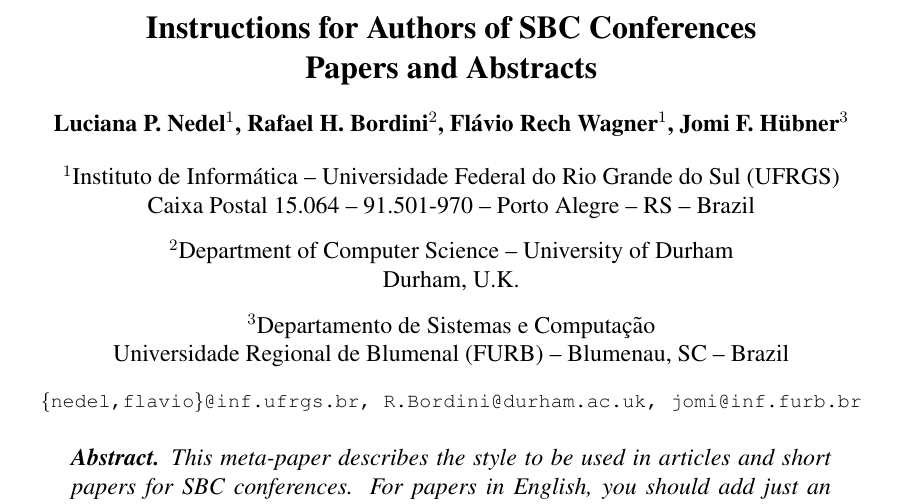
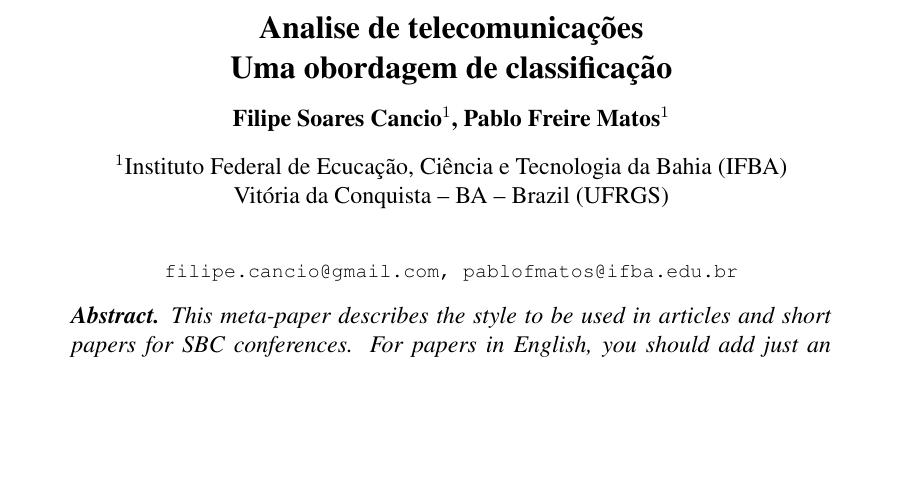
Before and after one commit to filipecancio/bi-atv-2, a LaTeX paper (article/main.tex, which reads article/sections/1_header.tex): part of page 1 of 4 before the commit and part of page 1 of 3 after it, cut at the place of the change, the shorter picture padded with empty space. Compiled offline with pdfLaTeX.

Commit message:
Atualizando cabeçalho

```diff
--- a/article/sections/1_header.tex
+++ b/article/sections/1_header.tex
@@ -1,18 +1,10 @@
-\title{Instructions for Authors of SBC Conferences\\ Papers and Abstracts}
+\title{Analise de telecomunicações\\Uma obordagem de classificação}
 
-\author{Luciana P. Nedel\inst{1}, Rafael H. Bordini\inst{2}, Flávio Rech
-	Wagner\inst{1}, Jomi F. Hübner\inst{3} }
+\author{Filipe Soares Cancio\inst{1}, Pablo Freire Matos\inst{1} }
 
 
-\address{Instituto de Informática -- Universidade Federal do Rio Grande do Sul
+\address{Instituto Federal de Ecucação, Ciência e Tecnologia da Bahia (IFBA)\\
+  Vitória da Conquista -- BA -- Brazil
 	(UFRGS)\\
-	Caixa Postal 15.064 -- 91.501-970 -- Porto Alegre -- RS -- Brazil
-	\nextinstitute
-	Department of Computer Science -- University of Durham\\
-	Durham, U.K.
-	\nextinstitute
-	Departamento de Sistemas e Computação\\
-	Universidade Regional de Blumenal (FURB) -- Blumenau, SC -- Brazil
-	\email{\{nedel,flavio\}@inf.ufrgs.br, R.Bordini@durham.ac.uk,
-		jomi@inf.furb.br}
+	\email{filipe.cancio@gmail.com, pablofmatos@ifba.edu.br}
 }
```
